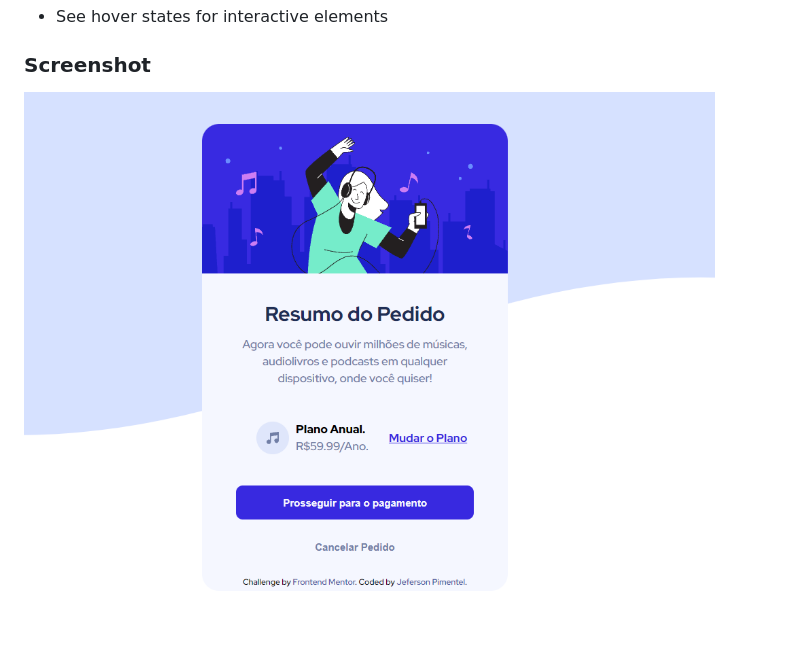
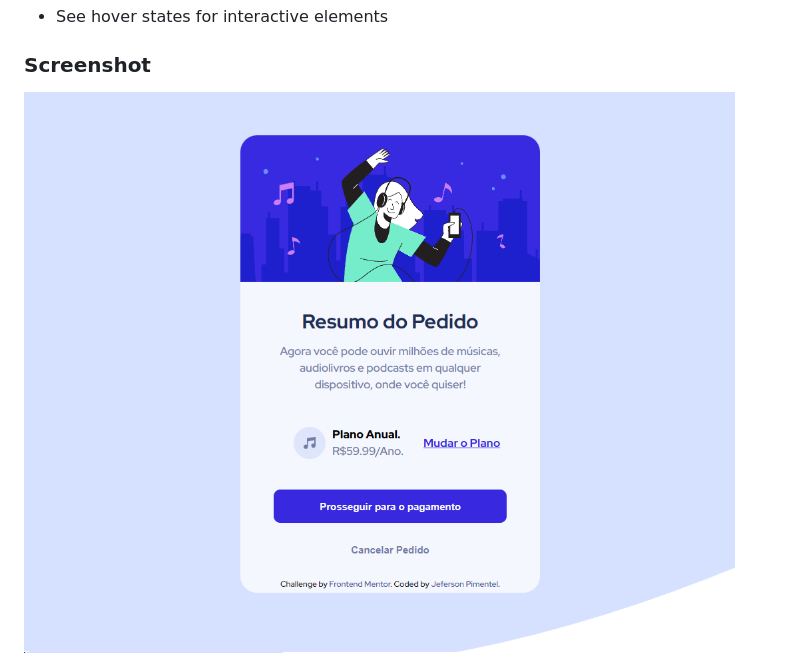
Before and after one commit to FrontalAce21/Resumo-de-Pedido, a Markdown page: README.md, the part around the change. GitHub-like rendering; pictures changed too: screenshots/projeto-web-pronto.png (deleted), screenshots/projeto-web.png (added).

Commit message:
Adicionado novas screenshots

```diff
--- a/README.md
+++ b/README.md
@@ -21,7 +21,7 @@ Users should be able to:
 
 ### Screenshot
 
-<img src="/screenshots/projeto-web-pronto.png" alt="Screenshot"/>
+<img src="/screenshots/projeto-web.png" alt="Screenshot"/>
 <img src="/screenshots/projeto-mobile-pronto.png" alt="Screenshot"/>
 
 
```
